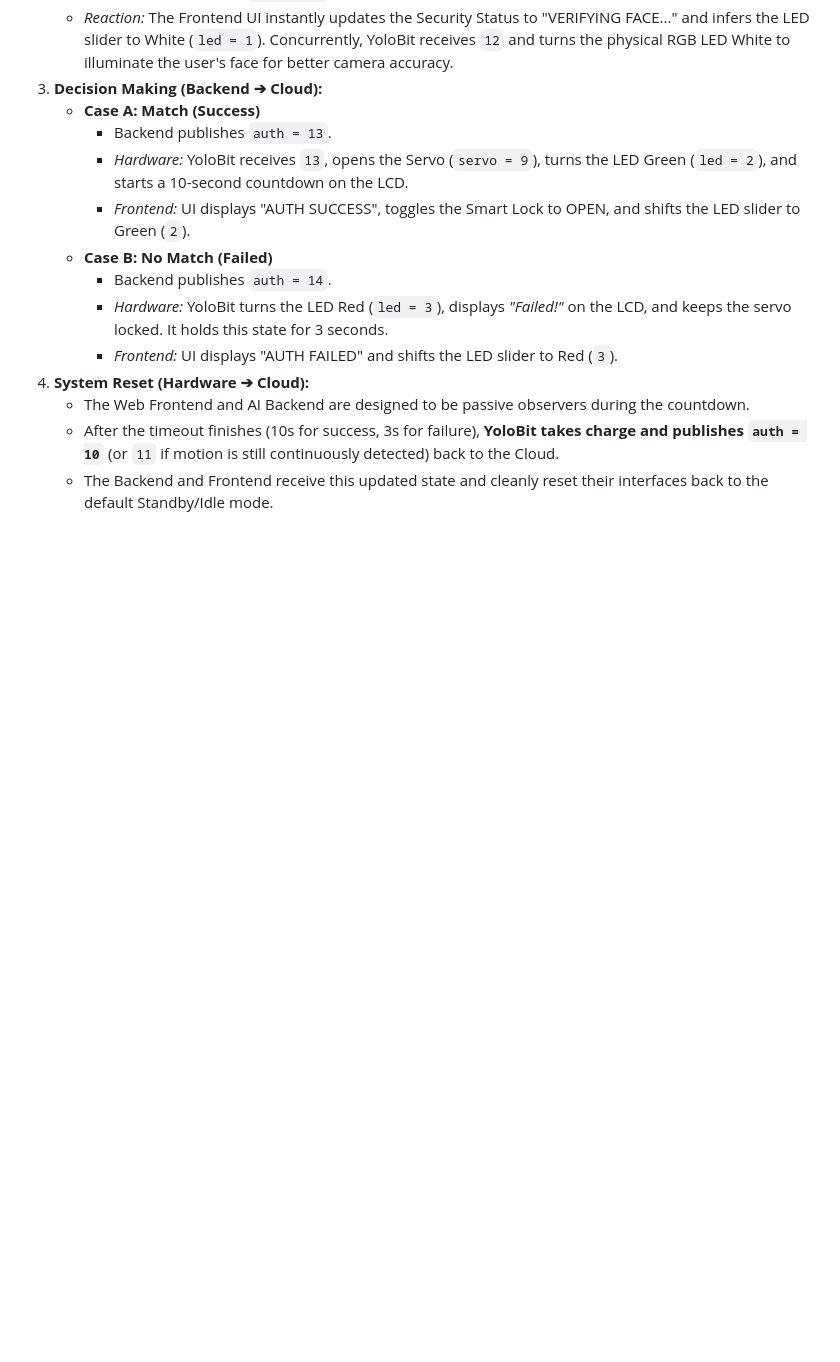
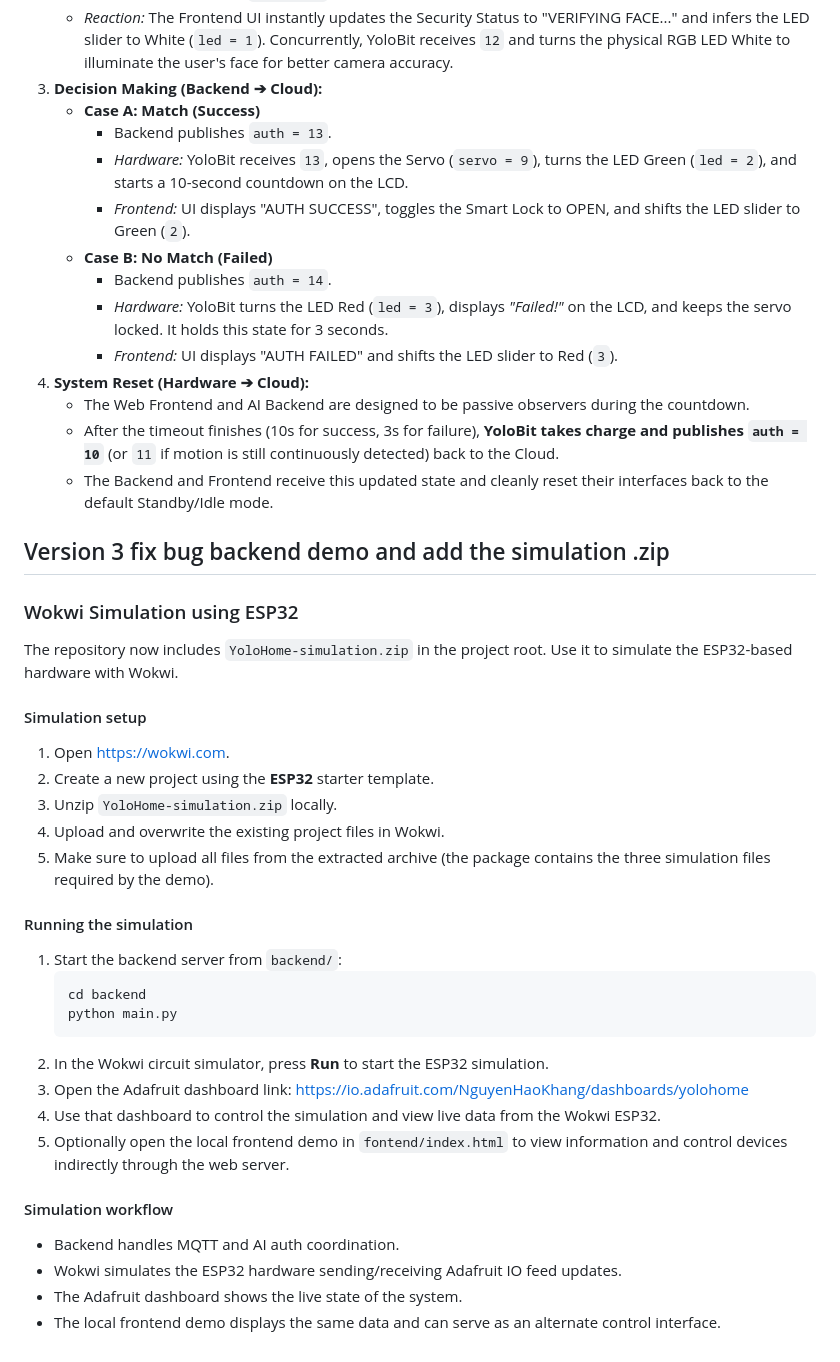
Before and after one commit to Nguyen-Hao-Khang/YoloHome-Demo, a Markdown page: README.md, the part around the change. Rendered like a GitHub page; blank space fills up the shorter version.

Commit message:
docs: Update README

````diff
--- a/README.md
+++ b/README.md
@@ -118,3 +118,33 @@ The authentication and unlocking process follows a strict sequence to ensure all
    - The Web Frontend and AI Backend are designed to be passive observers during the countdown.
    - After the timeout finishes (10s for success, 3s for failure), **YoloBit takes charge and publishes `auth = 10`** (or `11` if motion is still continuously detected) back to the Cloud.
    - The Backend and Frontend receive this updated state and cleanly reset their interfaces back to the default Standby/Idle mode.
+
+## Version 3 fix bug backend demo and add the simulation .zip
+
+### Wokwi Simulation using ESP32
+The repository now includes `YoloHome-simulation.zip` in the project root. Use it to simulate the ESP32-based hardware with Wokwi.
+
+#### Simulation setup
+1. Open https://wokwi.com.
+2. Create a new project using the **ESP32** starter template.
+3. Unzip `YoloHome-simulation.zip` locally.
+4. Upload and overwrite the existing project files in Wokwi.
+5. Make sure to upload all files from the extracted archive (the package contains the three simulation files required by the demo).
+
+#### Running the simulation
+1. Start the backend server from `backend/`:
+   ```bash
+   cd backend
+   python main.py
+   ```
+2. In the Wokwi circuit simulator, press **Run** to start the ESP32 simulation.
+3. Open the Adafruit dashboard link:
+   https://io.adafruit.com/NguyenHaoKhang/dashboards/yolohome
+4. Use that dashboard to control the simulation and view live data from the Wokwi ESP32.
+5. Optionally open the local frontend demo in `fontend/index.html` to view information and control devices indirectly through the web server.
+
+#### Simulation workflow
+- Backend handles MQTT and AI auth coordination.
+- Wokwi simulates the ESP32 hardware sending/receiving Adafruit IO feed updates.
+- The Adafruit dashboard shows the live state of the system.
+- The local frontend demo displays the same data and can serve as an alternate control interface.
````
